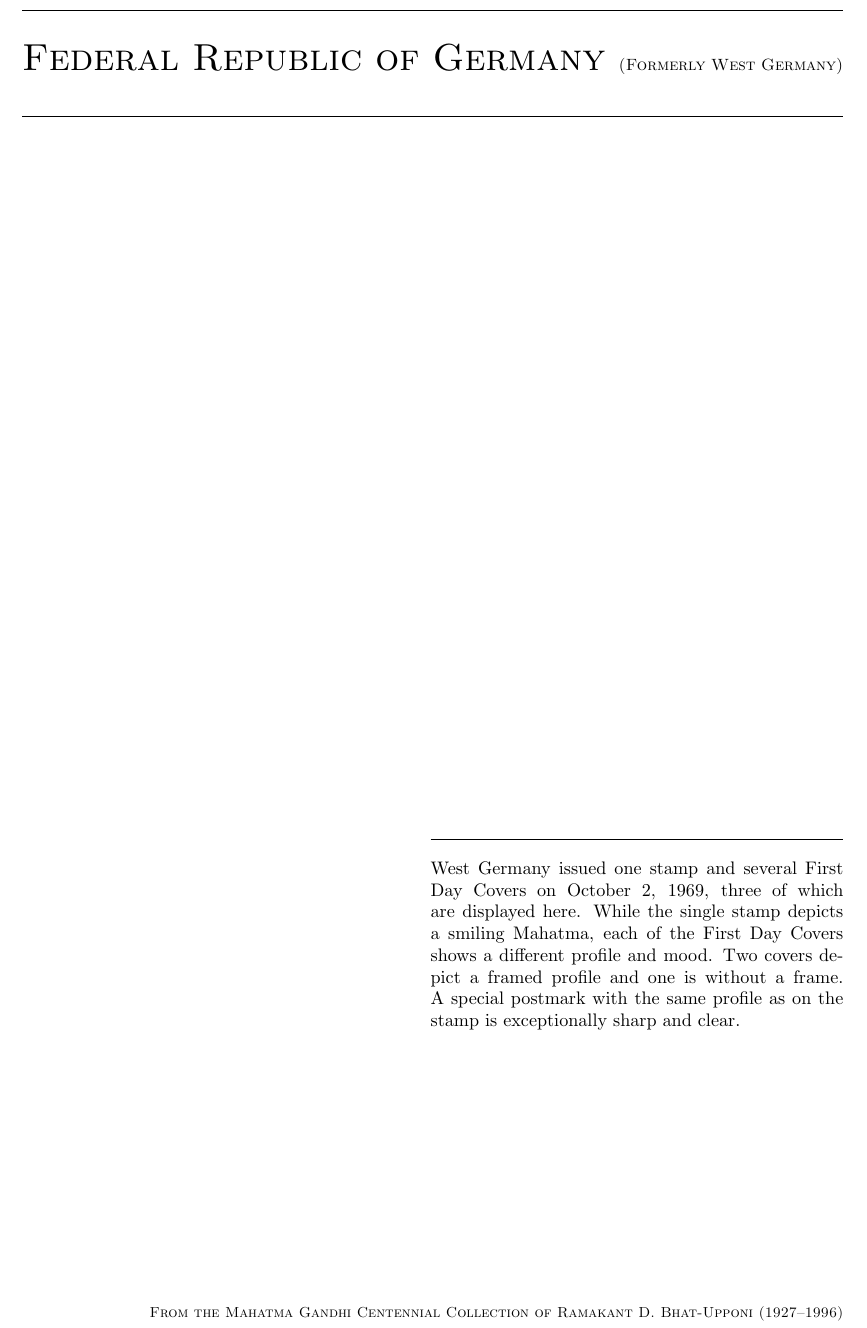
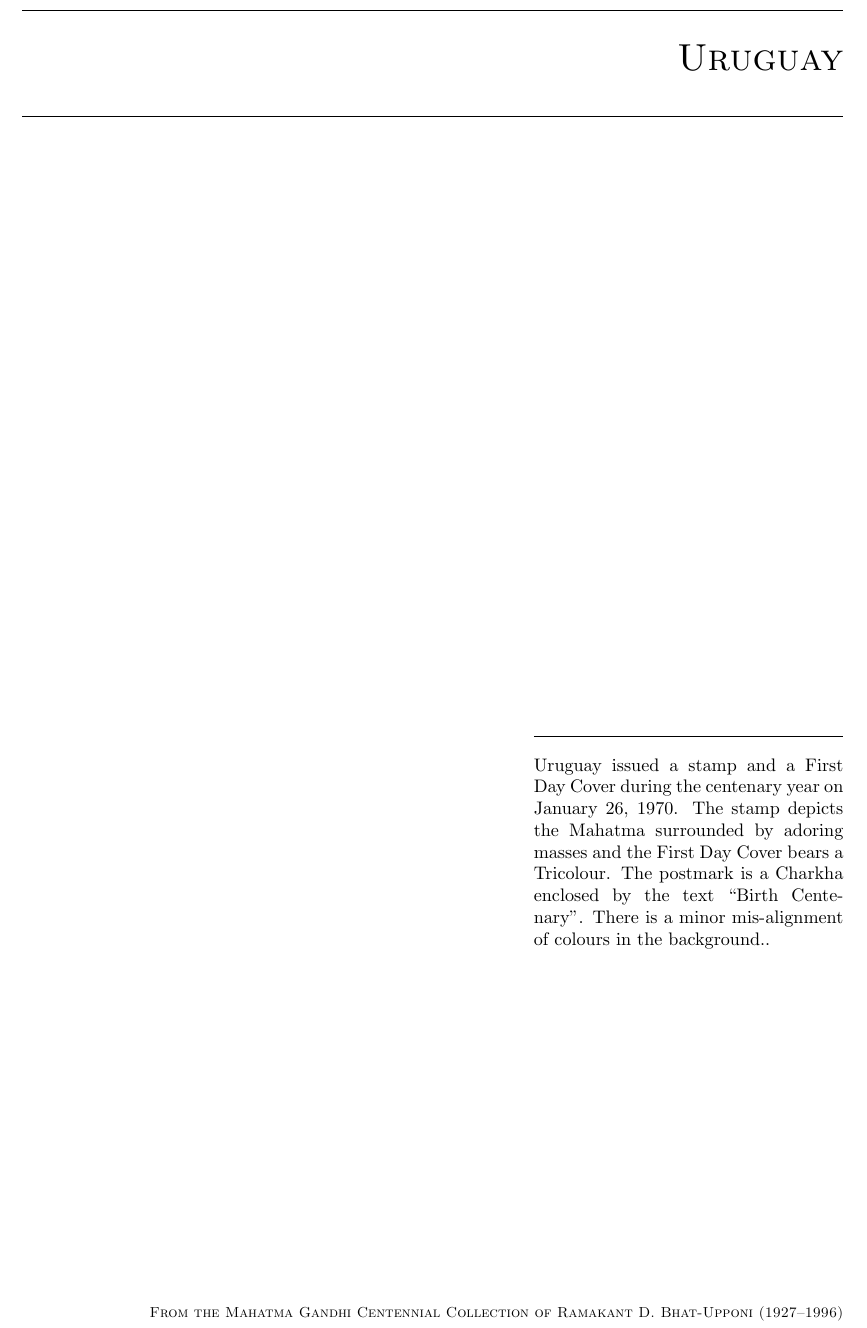
Before and after one commit to Bhat-Gurunandan/gandhi-stamps, a LaTeX document (tex/uruguay-1.tex): part of the page, cut at the place of the change. Compiled offline with pdfLaTeX.

Commit message:
Fixed Uruguay

```diff
--- a/tex/uruguay-1.tex
+++ b/tex/uruguay-1.tex
@@ -15,19 +15,18 @@
 \begin{document}
 %% \begin{landscape}
   \hrule
-\section*{Federal Republic of Germany {\small (Formerly West Germany)}}
+\section*{Uruguay}
 \vspace{8pt}
 \hrule
-\vspace{14cm}
+\vspace{12cm}
 \hfill
 %% \begin{center}
-\begin{minipage}{8cm} \hrule \vspace{12pt} West Germany issued one
-  stamp and several First Day Covers on October 2, 1969, three of
-  which are displayed here. While the single stamp depicts a smiling
-  Mahatma, each of the First Day Covers shows a different profile and
-  mood. Two covers depict a framed profile and one is without a
-  frame. A special postmark with the same profile as on the stamp is
-  exceptionally sharp and clear.
+\begin{minipage}{6cm} \hrule \vspace{12pt} Uruguay issued a stamp and
+  a First Day Cover during the centenary year on January 26, 1970. The
+  stamp depicts the Mahatma surrounded by adoring masses and the First
+  Day Cover bears a Tricolour. The postmark is a Charkha enclosed by
+  the text ``Birth Centenary''. There is a minor mis-alignment of
+  colours in the background..
 \end{minipage}
 %% \end{center}
 
```
